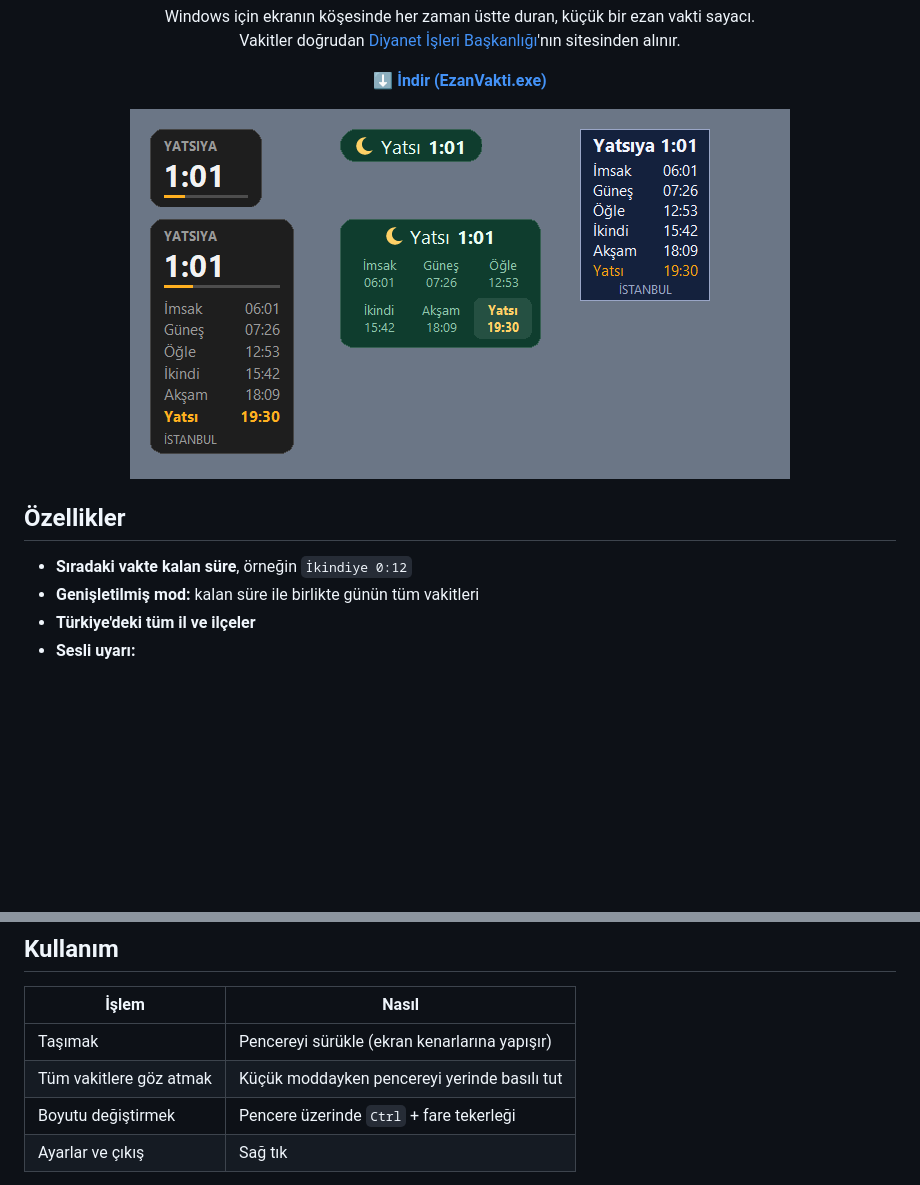
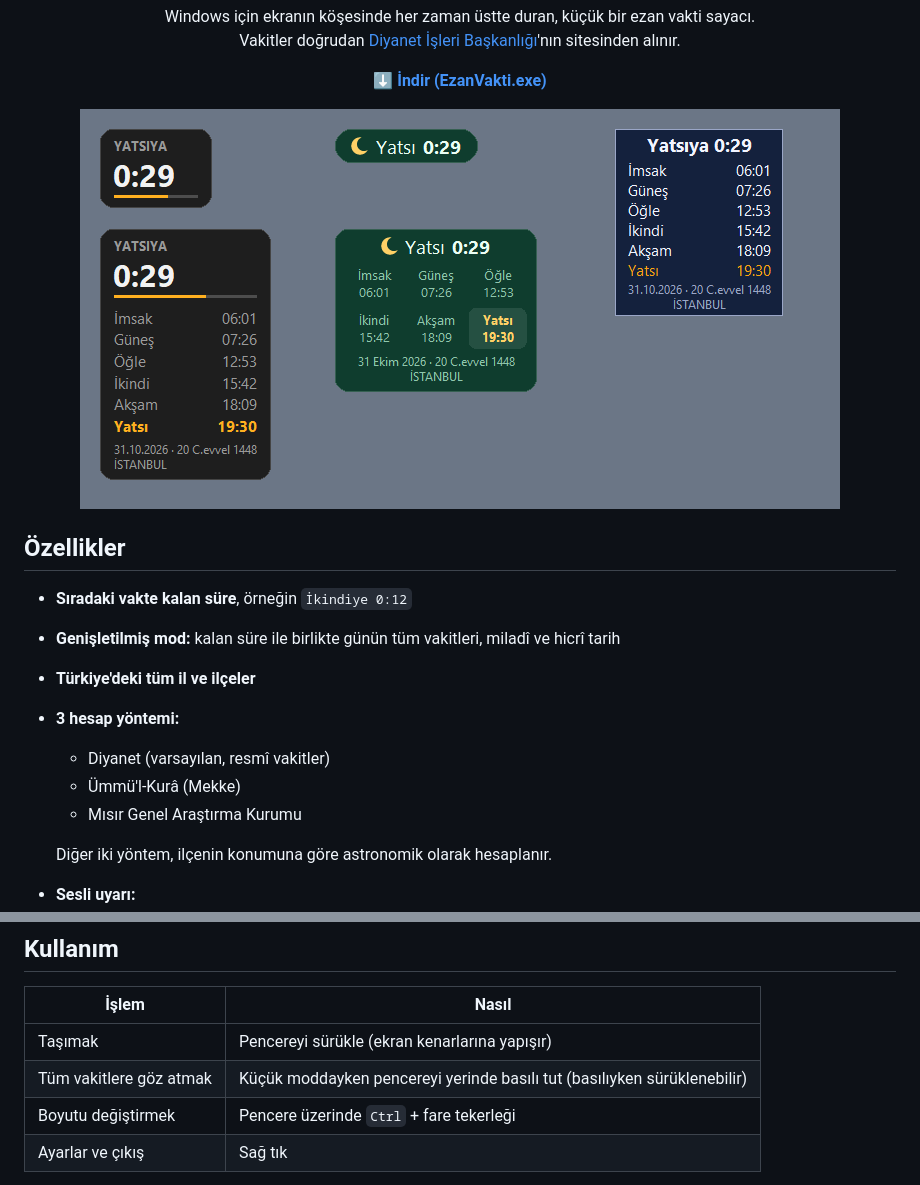
Before and after one commit to oktaycoskun18400-svg/ezan-vakti-windows, a Markdown page: README.md, 2 parts joined by grey strips. Rendered like a GitHub page; pictures changed too: docs/ekran.png; blank space fills up the shorter version.

```diff
--- a/README.md
+++ b/README.md
@@ -16,8 +16,14 @@ Vakitler doğrudan <a href="https://namazvakitleri.diyanet.gov.tr">Diyanet İşl
 ## Özellikler
 
 - **Sıradaki vakte kalan süre**, örneğin `İkindiye 0:12`
-- **Genişletilmiş mod:** kalan süre ile birlikte günün tüm vakitleri
+- **Genişletilmiş mod:** kalan süre ile birlikte günün tüm vakitleri, miladî ve hicrî tarih
 - **Türkiye'deki tüm il ve ilçeler**
+- **3 hesap yöntemi:**
+  - Diyanet (varsayılan, resmî vakitler)
+  - Ümmü'l-Kurâ (Mekke)
+  - Mısır Genel Araştırma Kurumu
+
+  Diğer iki yöntem, ilçenin konumuna göre astronomik olarak hesaplanır.
 - **Sesli uyarı:**
   - Vakte kaç dakika kala çalacağı ve hangi vakitlerde çalacağı ayarlanır.
   - Ses seviyesi ayarlanır.
@@ -50,7 +56,7 @@ Uygulama yeni ve dijital imzası olmadığı için Windows ve tarayıcılar uyar
 | İşlem | Nasıl |
 |---|---|
 | Taşımak | Pencereyi sürükle (ekran kenarlarına yapışır) |
-| Tüm vakitlere göz atmak | Küçük moddayken pencereyi yerinde basılı tut |
+| Tüm vakitlere göz atmak | Küçük moddayken pencereyi yerinde basılı tut (basılıyken sürüklenebilir) |
 | Boyutu değiştirmek | Pencere üzerinde `Ctrl` + fare tekerleği |
 | Ayarlar ve çıkış | Sağ tık |
 
```
Also changed, not shown: 2 other files.
